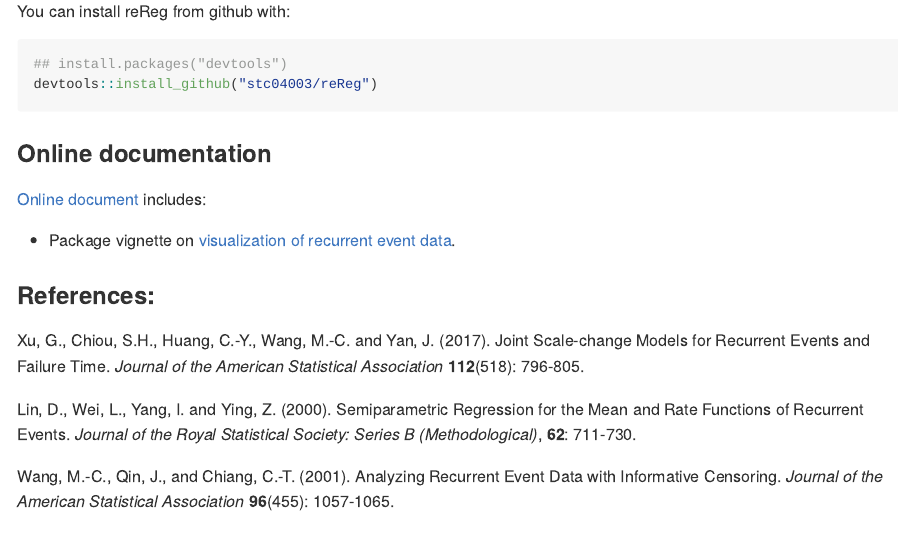
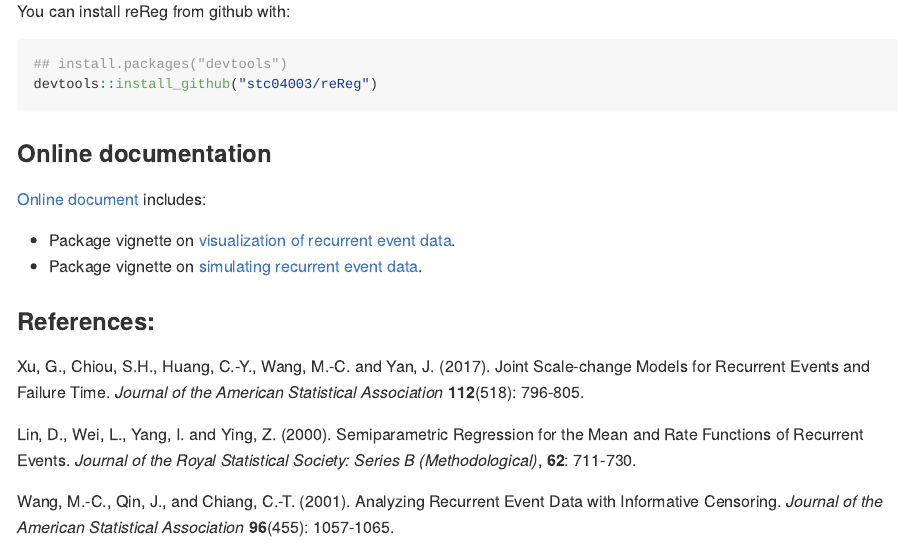
Before and after one commit to stc04003/reReg, an R Markdown document (README.Rmd): the page in a window 1100 px wide, from 400 px down. The pictures show the output file README.md that the author committed with the source, drawn offline in the style of GitHub; badge pictures from the web are left out.

Commit message:
added vignettes on simulating data to online document

```diff
--- a/README.Rmd
+++ b/README.Rmd
@@ -46,6 +46,7 @@ devtools::install_github("stc04003/reReg")
 [Online document](https://www.sychiou.com/reReg/index.html) includes:
 
 * Package vignette on [visualization of recurrent event data](https://www.sychiou.com/reReg/articles/reReg-plots.html).
+* Package vignette on [simulating recurrent event data](https://www.sychiou.com/reReg/articles/reReg-sims.html).
 
 ### References:
 
```
Also changed, not shown: README.md, docs/pkgdown.yml, 19 other files.
